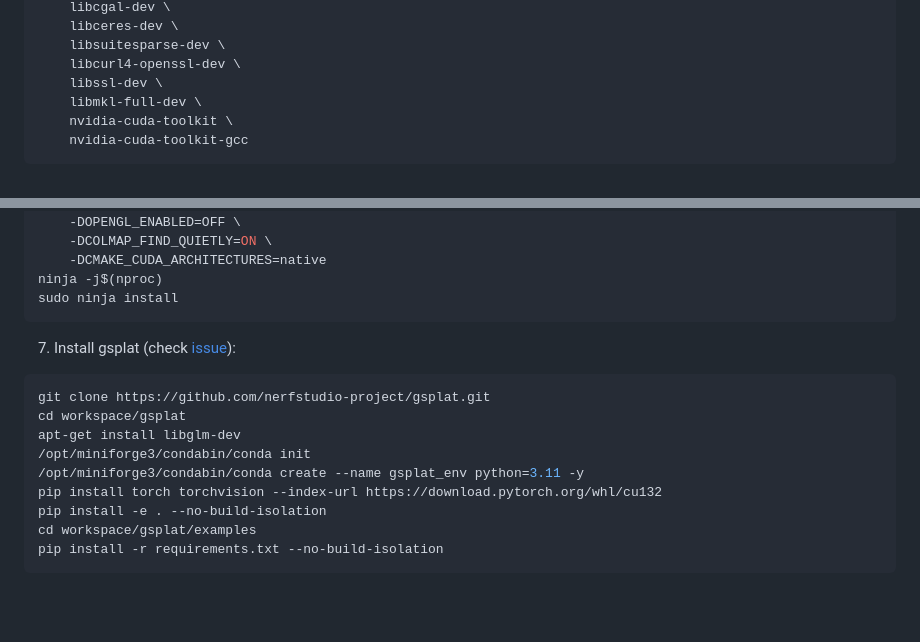
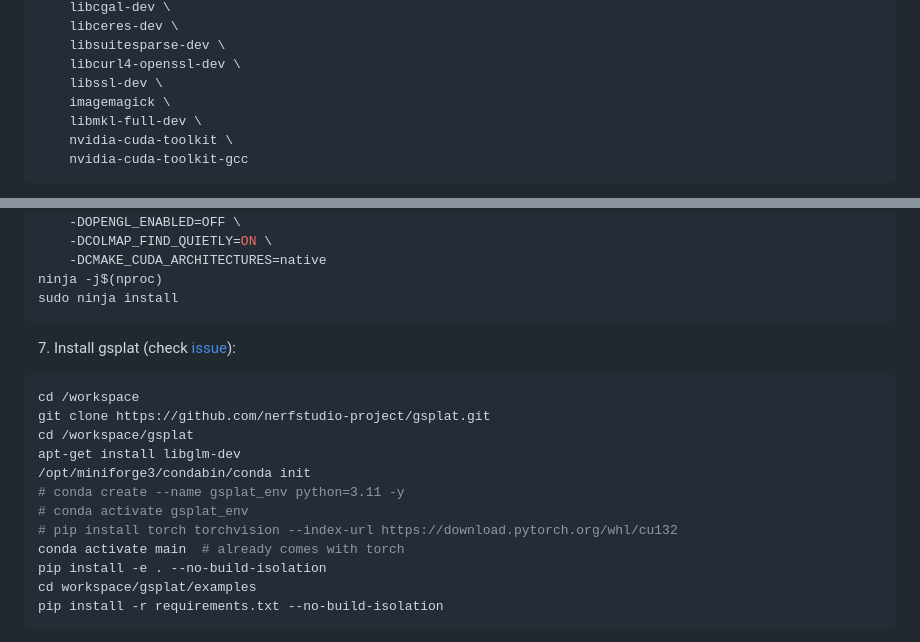
Before and after one commit to florinhegedus/renderlab, a Markdown page: docs/vastai_setup.md, 2 parts joined by grey strips. GitHub-like rendering; blank space fills up the shorter version.

Commit message:
update vastai_setup.md dependencies

````diff
--- a/docs/vastai_setup.md
+++ b/docs/vastai_setup.md
@@ -43,6 +43,7 @@ sudo apt-get install -y \
     libsuitesparse-dev \
     libcurl4-openssl-dev \
     libssl-dev \
+    imagemagick \
     libmkl-full-dev \
     nvidia-cuda-toolkit \
     nvidia-cuda-toolkit-gcc
@@ -65,12 +66,15 @@ sudo ninja install
 ```
 7. Install gsplat (check [issue](https://github.com/nerfstudio-project/gsplat/issues/965)):
 ```bash
+cd /workspace
 git clone https://github.com/nerfstudio-project/gsplat.git
-cd workspace/gsplat
+cd /workspace/gsplat
 apt-get install libglm-dev
 /opt/miniforge3/condabin/conda init
-/opt/miniforge3/condabin/conda create --name gsplat_env python=3.11 -y
-pip install torch torchvision --index-url https://download.pytorch.org/whl/cu132
+# conda create --name gsplat_env python=3.11 -y
+# conda activate gsplat_env
+# pip install torch torchvision --index-url https://download.pytorch.org/whl/cu132
+conda activate main  # already comes with torch
 pip install -e . --no-build-isolation
 cd workspace/gsplat/examples
 pip install -r requirements.txt --no-build-isolation
````
